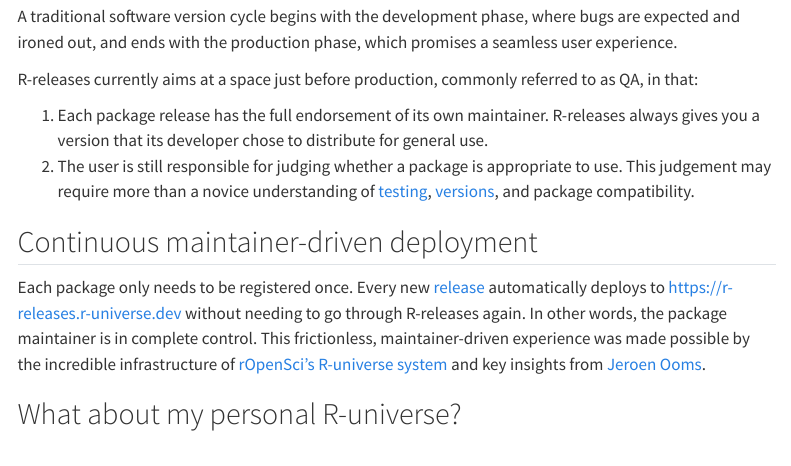
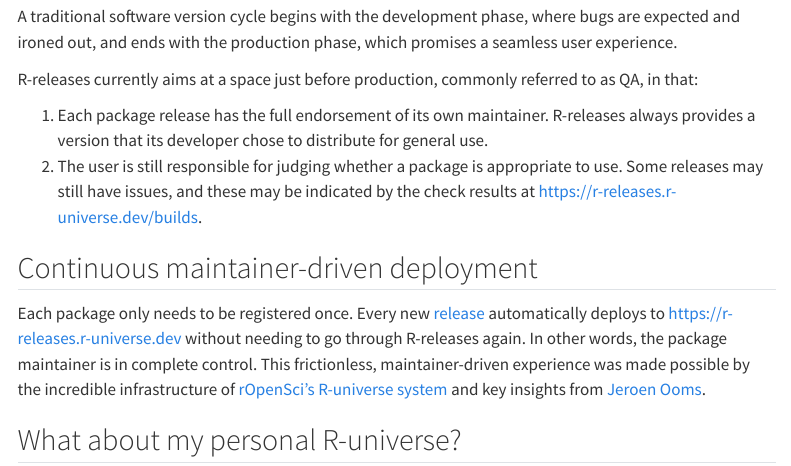
Before and after one commit to wlandau/r-multiverse.github.io, a Quarto document (about.qmd): the page in a window 1100 px wide, from 130 px down. Rendered offline with R 4.5, knitr and Pandoc in place of Quarto, with nearby package versions; menus at the side of the page are left out.

Commit message:
clarify description wording
Co-authored-by: Will Landau <will.landau.oss@gmail.com>

```diff
--- a/about.qmd
+++ b/about.qmd
@@ -8,8 +8,8 @@
 
 R-releases currently aims at a space just before production, commonly referred to as QA, in that:
 
-1. Each package release has the full endorsement of its own maintainer. R-releases always gives you a version that its developer chose to distribute for general use.
-2. The user is still responsible for judging whether a package is appropriate to use. This judgement may require more than a novice understanding of [testing](https://r-pkgs.org/testing-basics.html), [versions](https://r-pkgs.org/lifecycle.html#sec-lifecycle-version-number), and package compatibility.
+1. Each package release has the full endorsement of its own maintainer. R-releases always provides a version that its developer chose to distribute for general use.
+2. The user is still responsible for judging whether a package is appropriate to use. Some releases may still have issues, and these may be indicated by the check results at <https://r-releases.r-universe.dev/builds>.
 
 ## Continuous maintainer-driven deployment
 
```
